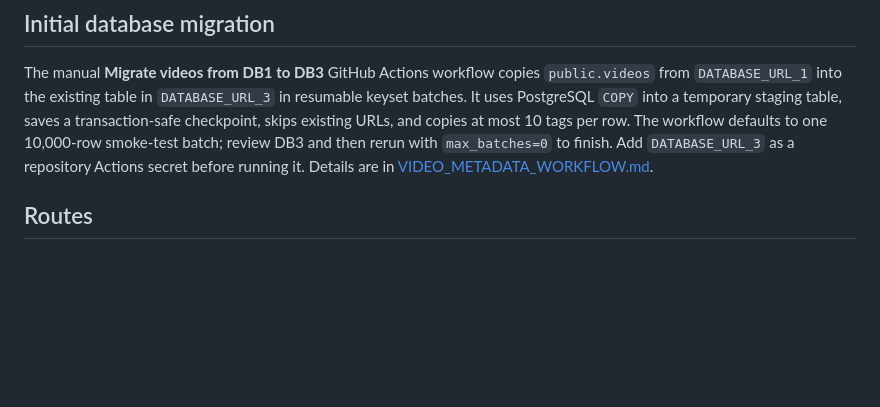
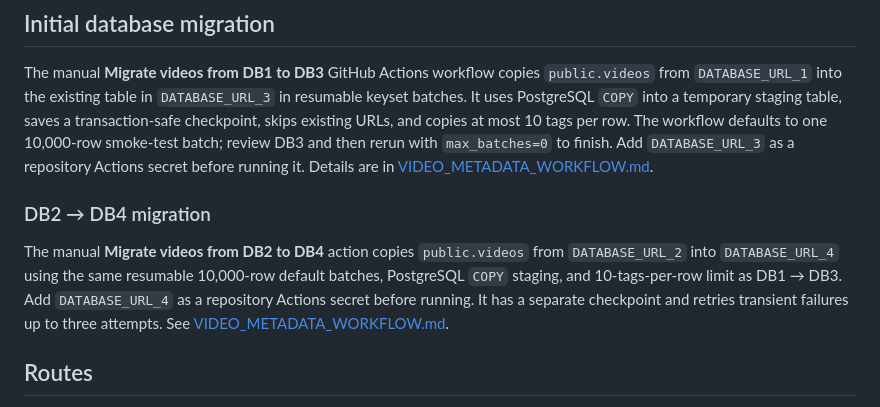
Before and after one commit to usercontent22/for-xvid, a Markdown page: README.md, the part around the change. GitHub-like rendering; blank space fills up the shorter version.

Commit message:
Document DB2 to DB4 migration workflow

```diff
--- a/README.md
+++ b/README.md
@@ -55,6 +55,16 @@ smoke-test batch; review DB3 and then rerun with `max_batches=0` to finish.
 Add `DATABASE_URL_3` as a repository Actions secret before running it. Details
 are in [VIDEO_METADATA_WORKFLOW.md](VIDEO_METADATA_WORKFLOW.md#stage-3-initial-batch-migration-into-database_url_3).
 
+
+### DB2 → DB4 migration
+
+The manual **Migrate videos from DB2 to DB4** action copies `public.videos`
+from `DATABASE_URL_2` into `DATABASE_URL_4` using the same resumable 10,000-row
+default batches, PostgreSQL `COPY` staging, and 10-tags-per-row limit as DB1 → DB3.
+Add `DATABASE_URL_4` as a repository Actions secret before running. It has a
+separate checkpoint and retries transient failures up to three attempts. See
+[VIDEO_METADATA_WORKFLOW.md](VIDEO_METADATA_WORKFLOW.md#stage-4-initial-batch-migration-into-database_url_4).
+
 ## Routes
 
 - / — snapshot-backed homepage.
```
